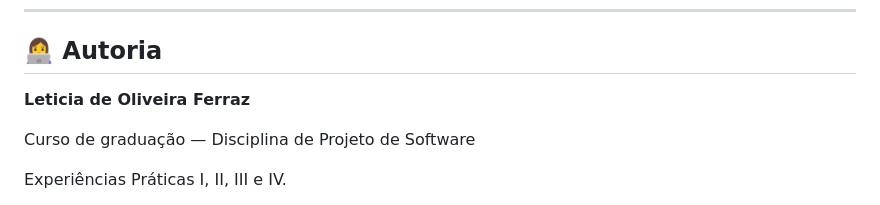
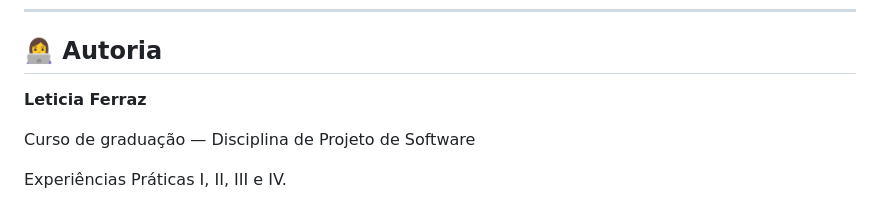
Before and after one commit to LeticiaFerraz00/salao-bella-beleza, a Markdown page: README.md, the part around the change. Rendered like a GitHub page.

```diff
--- a/README.md
+++ b/README.md
@@ -279,7 +279,7 @@ Embora o MVP tenha demonstrado potencial para facilitar a organização dos regi
 
 ## 👩‍💻 Autoria
 
-**Leticia de Oliveira Ferraz**
+**Leticia Ferraz**
 
 Curso de graduação — Disciplina de Projeto de Software
 
```
